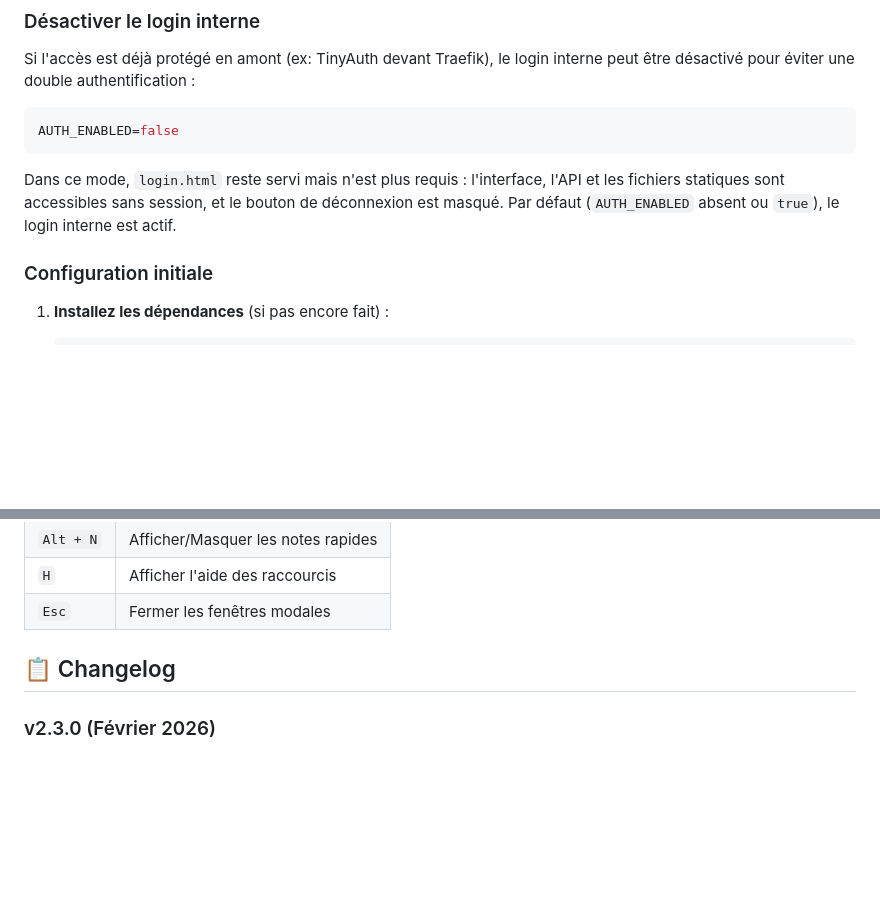
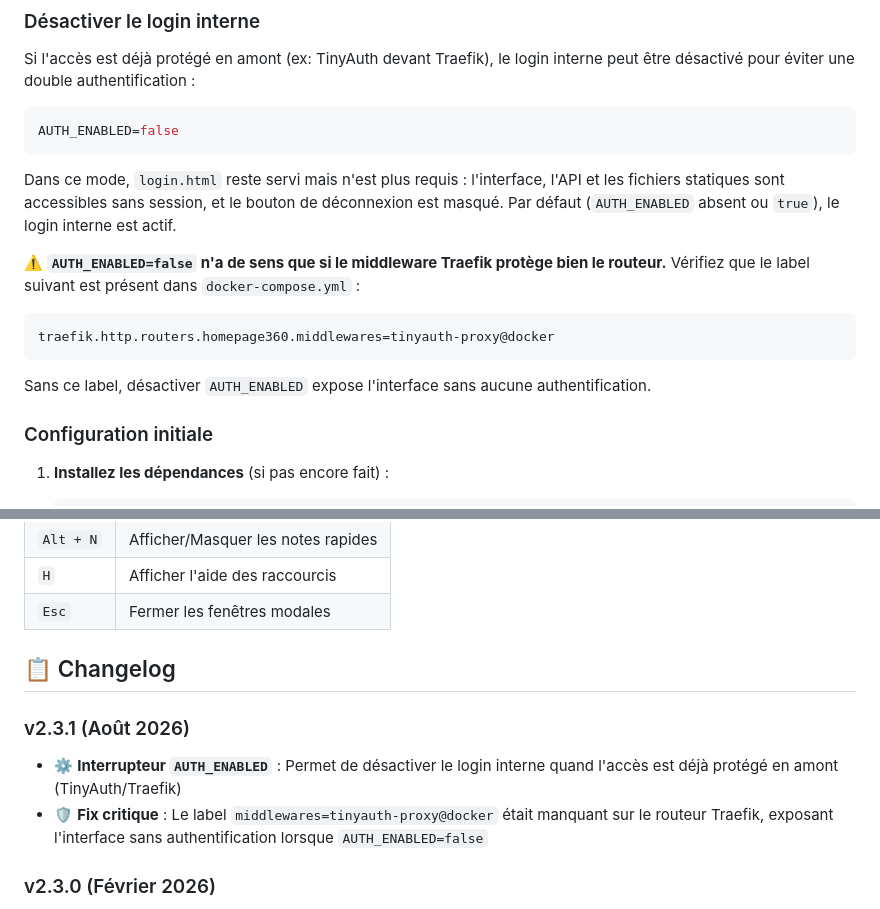
Before and after one commit to ebrangerieau/homepage360, a Markdown page: README.md, 2 parts joined by grey strips. Rendered like a GitHub page; blank space fills up the shorter version.

Commit message:
Documente AUTH_ENABLED et le pré-requis du label Traefik TinyAuth
Ajoute un avertissement dans le README : désactiver AUTH_ENABLED
n'est sûr que si le middleware tinyauth-proxy@docker est bien
attaché au routeur, sinon l'interface est exposée sans protection.
Ajoute l'entrée changelog v2.3.1 correspondante.

Co-Authored-By: Claude Sonnet 5 <noreply@anthropic.com>

````diff
--- a/README.md
+++ b/README.md
@@ -76,6 +76,13 @@ AUTH_ENABLED=false
 Dans ce mode, `login.html` reste servi mais n'est plus requis : l'interface, l'API et
 les fichiers statiques sont accessibles sans session, et le bouton de déconnexion est masqué.
 Par défaut (`AUTH_ENABLED` absent ou `true`), le login interne est actif.
+
+⚠️ **`AUTH_ENABLED=false` n'a de sens que si le middleware Traefik protège bien le
+routeur.** Vérifiez que le label suivant est présent dans `docker-compose.yml` :
+```yaml
+traefik.http.routers.homepage360.middlewares=tinyauth-proxy@docker
+```
+Sans ce label, désactiver `AUTH_ENABLED` expose l'interface sans aucune authentification.
 
 ### Configuration initiale
 
@@ -246,6 +253,10 @@ homepage360/
 
 ## 📋 Changelog
 
+### v2.3.1 (Août 2026)
+- ⚙️ **Interrupteur `AUTH_ENABLED`** : Permet de désactiver le login interne quand l'accès est déjà protégé en amont (TinyAuth/Traefik)
+- 🛡️ **Fix critique** : Le label `middlewares=tinyauth-proxy@docker` était manquant sur le routeur Traefik, exposant l'interface sans authentification lorsque `AUTH_ENABLED=false`
+
 ### v2.3.0 (Février 2026)
 - 🔐 **Authentification** : Système de login/password multi-utilisateur
 - 🍪 **Sessions sécurisées** : Cookies httpOnly avec expiration et remember me
````
